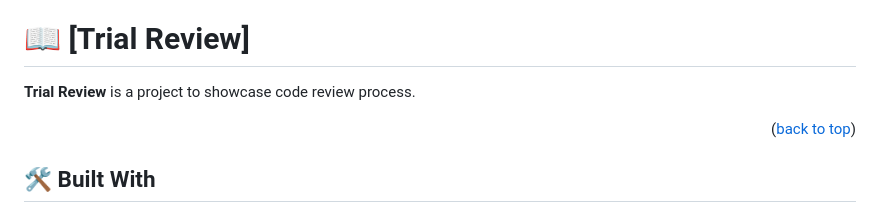
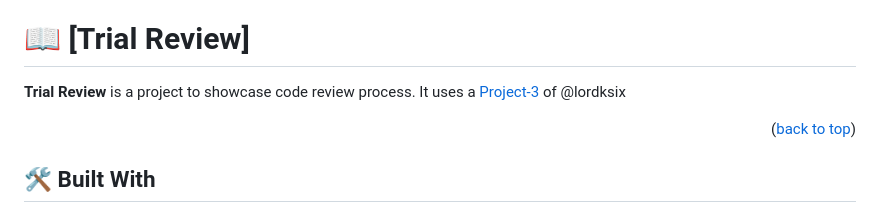
Before and after one commit to lordksix/trial-review, a Markdown page: README.md, the part around the change. Rendered like a GitHub page.

Commit message:
update readme.md to current state

```diff
--- a/README.md
+++ b/README.md
@@ -31,6 +31,7 @@
 # 📖 [Trial Review] <a name="about-project"></a>
 
 **Trial Review** is a project to showcase code review process.
+It uses a <a href="https://github.com/lordksix/project-3">Project-3</a> of @lordksix
 
 <p align="right">(<a href="#readme-top">back to top</a>)</p>
 
```
